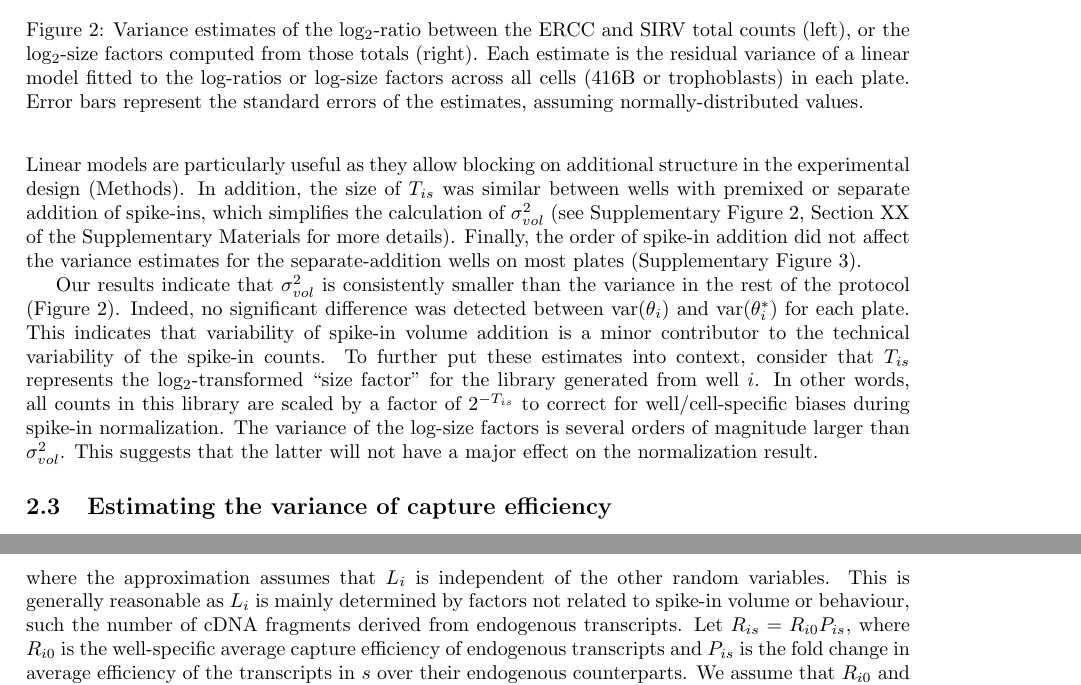
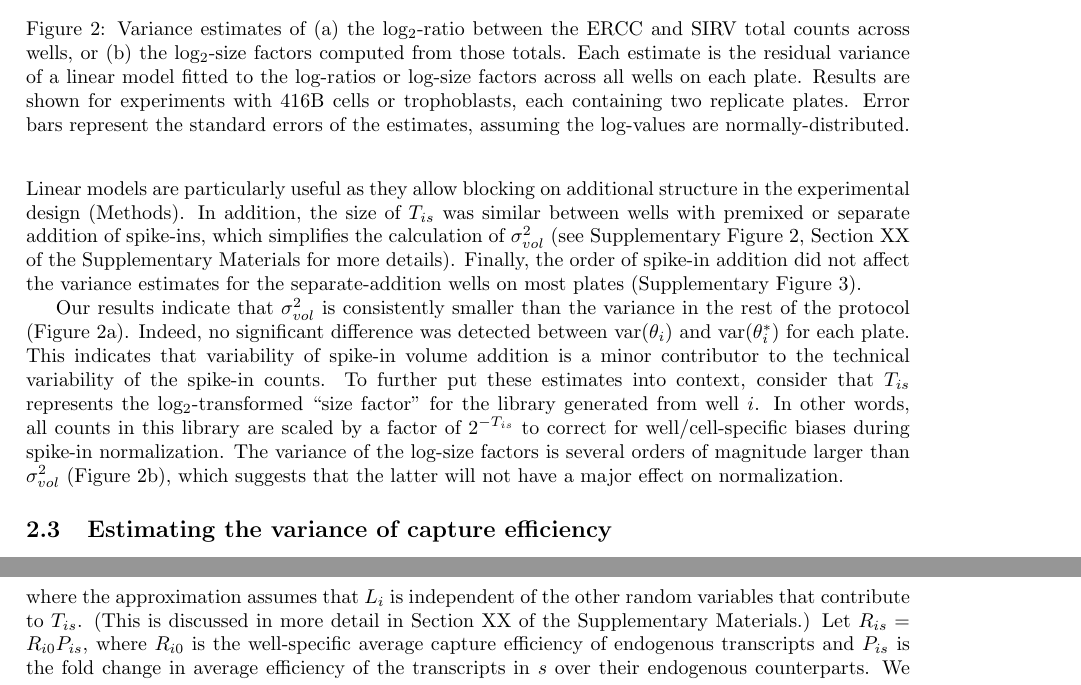
Before and after one commit to MarioniLab/SpikeIns2016, a LaTeX document (manuscript/prickle.tex): two parts of pages 5 and 8 of 12 before the commit and two parts of pages 5 and 9 of 12 after it, joined at a grey line, cut so that both start at the same text. Compiled offline with pdfLaTeX.

Commit message:
Updated code for new figures.

```diff
--- a/manuscript/prickle.tex
+++ b/manuscript/prickle.tex
@@ -174,13 +174,12 @@ Linear models are particularly useful as they allow blocking on additional struc
 In addition, the size of $T_{is}$ was similar between wells with premixed or separate addition of spike-ins, which simplifies the calculation of $\sigma^2_{vol}$ (see Supplementary Figure~\suppfigtotals{}, Section~XX of the Supplementary Materials for more details).
 Finally, the order of spike-in addition did not affect the variance estimates for the separate-addition wells on most plates (Supplementary Figure~\suppfigorder{}).
 
-Our results indicate that $\sigma^2_{vol}$ is consistently smaller than the variance in the rest of the protocol (Figure~\ref{fig:varestimates}).
+Our results indicate that $\sigma^2_{vol}$ is consistently smaller than the variance in the rest of the protocol (Figure~\ref{fig:varestimates}a).
 Indeed, no significant difference was detected between $\variance(\theta_i)$ and $\variance(\theta^*_i)$ for each plate.
 This indicates that variability of spike-in volume addition is a minor contributor to the technical variability of the spike-in counts.
 To further put these estimates into context, consider that $T_{is}$ represents the log$_2$-transformed ``size factor'' for the library generated from well $i$.
 In other words, all counts in this library are scaled by a factor of $2^{-T_{is}}$ to correct for well/cell-specific biases during spike-in normalization.
-The variance of the log-size factors is several orders of magnitude larger than $\sigma^2_{vol}$.
-This suggests that the latter will not have a major effect on the normalization result.
+The variance of the log-size factors is several orders of magnitude larger than $\sigma^2_{vol}$ (Figure~\ref{fig:varestimates}b), which suggests that the latter will not have a major effect on normalization.
 
 \begin{figure}[btp]
     \begin{center}
@@ -189,7 +187,8 @@ This suggests that the latter will not have a major effect on the normalization
     \end{center}
-    \caption{Variance estimates of the log$_2$-ratio between the ERCC and SIRV total counts (left), or the log$_2$-size factors computed from those totals (right).
-        Each estimate is the residual variance of a linear model fitted to the log-ratios or log-size factors across all cells (416B or trophoblasts) in each plate.
-        Error bars represent the standard errors of the estimates, assuming normally-distributed values.
+    \caption{Variance estimates of (a) the log$_2$-ratio between the ERCC and SIRV total counts across wells, or (b) the log$_2$-size factors computed from those totals.
+        Each estimate is the residual variance of a linear model fitted to the log-ratios or log-size factors across all wells on each plate.
+        Results are shown for experiments with 416B cells or trophoblasts, each containing two replicate plates.
+        Error bars represent the standard errors of the estimates, assuming the log-values are normally-distributed.
     }
     \label{fig:varestimates}
 \end{figure}
@@ -323,8 +320,8 @@ The variance of $T_{is}$ is
 \[
     \variance(T_{is}) \approx \sigma^2_{lib(s)} + \sigma^2_{vol} + \variance(R_{is}) + \variance(\log_2 L_i)
 \]
-where the approximation assumes that $L_i$ is independent of the other random variables.
-This is generally reasonable as $L_i$ is mainly determined by factors not related to spike-in volume or behaviour, such the number of cDNA fragments derived from endogenous transcripts.
+where the approximation assumes that $L_i$ is independent of the other random variables that contribute to $T_{is}$.
+(This is discussed in more detail in Section~XX of the Supplementary Materials.)
 Let $R_{is} = R_{i0}P_{is}$, where $R_{i0}$ is the well-specific average capture efficiency of endogenous transcripts and $P_{is}$ is the fold change in average efficiency of the transcripts in $s$ over their endogenous counterparts.
 We assume that $R_{i0}$ and $P_{is}$ are independent for each well, and that $\log_2(P_{is})$ can be approximated with $F_i$ (i.e., the log-fold change in average efficiency between SIRV and ERCC spike-ins).
 This yields
```
Also changed, not shown: manuscript/prickle.tex (13 more changed lines).
